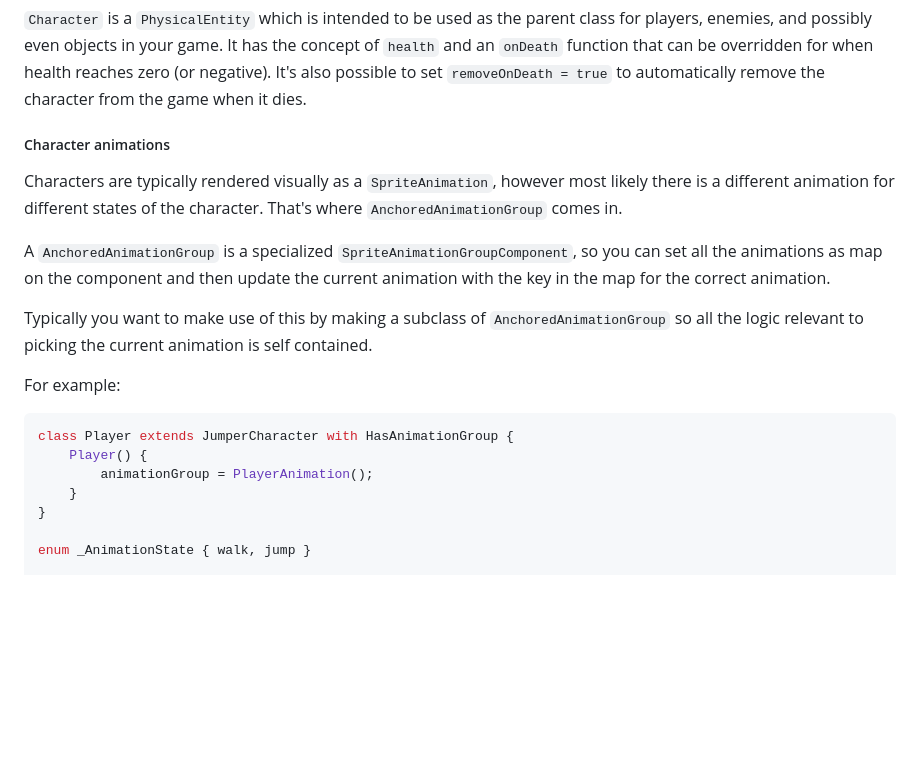
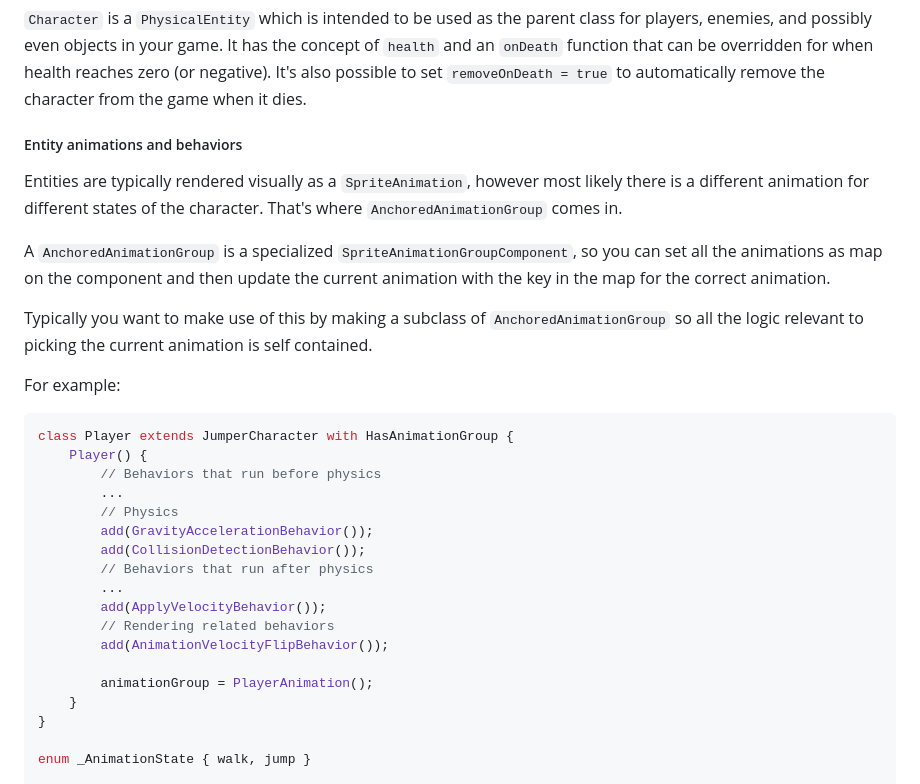
Before and after one commit to kurtome/leap, a Markdown page: README.md, the part around the change printed below. Drawn GitHub-style; blank space fills up the shorter version.

````diff
--- a/README.md
+++ b/README.md
@@ -146,25 +147,36 @@ health reaches zero (or negative). It's also possible to set
 `removeOnDeath = true` to automatically remove the character from the game when
 it dies.
 
-##### Character animations
+##### Entity animations and behaviors
 
-Characters are typically rendered visually as a `SpriteAnimation`, however most
+Entities are typically rendered visually as a `SpriteAnimation`, however most
 likely there is a different animation for different states of the character.
 That's where `AnchoredAnimationGroup` comes in.
 
-A `AnchoredAnimationGroup` is a specialized `SpriteAnimationGroupComponent`, so you
-can set all the animations as map on the component and then update the current
-animation with the key in the map for the correct animation.
+A `AnchoredAnimationGroup` is a specialized `SpriteAnimationGroupComponent`, so
+you can set all the animations as map on the component and then update the
+current animation with the key in the map for the correct animation.
 
 Typically you want to make use of this by making a subclass of
-`AnchoredAnimationGroup` so all the logic relevant to picking the current animation
-is self contained.
+`AnchoredAnimationGroup` so all the logic relevant to picking the current
+animation is self contained.
 
 For example:
 
 ```dart
 class Player extends JumperCharacter with HasAnimationGroup {
     Player() {
+        // Behaviors that run before physics
+        ...
+        // Physics
+        add(GravityAccelerationBehavior());
+        add(CollisionDetectionBehavior());
+        // Behaviors that run after physics
+        ...
+        add(ApplyVelocityBehavior());
+        // Rendering related behaviors
+        add(AnimationVelocityFlipBehavior());
+
         animationGroup = PlayerAnimation();
     }
 }
````
Also changed, not shown: other parts of README.md (+55 -5 lines).
